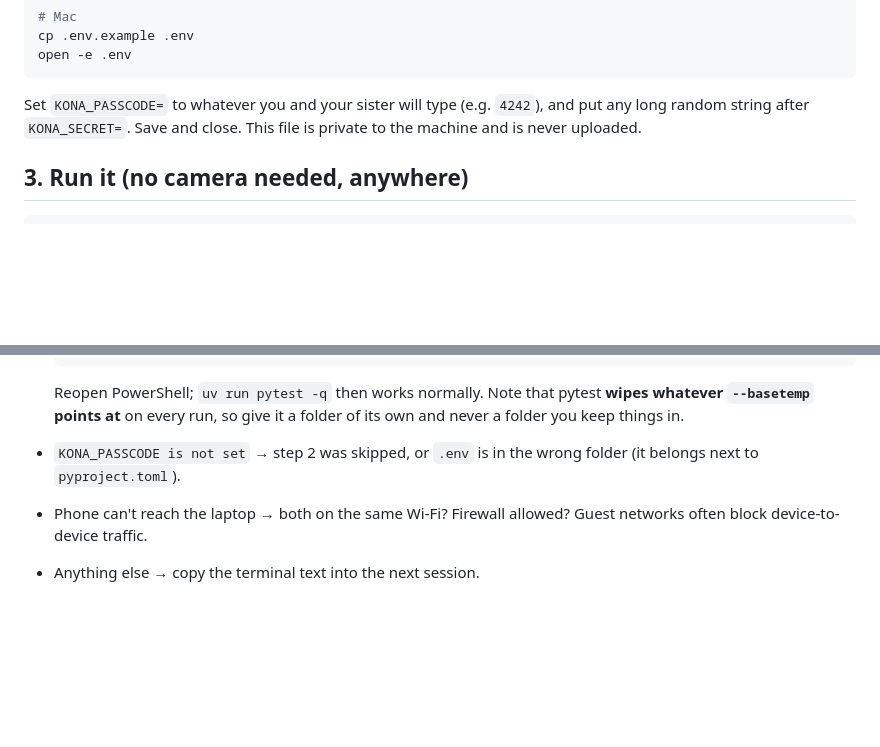
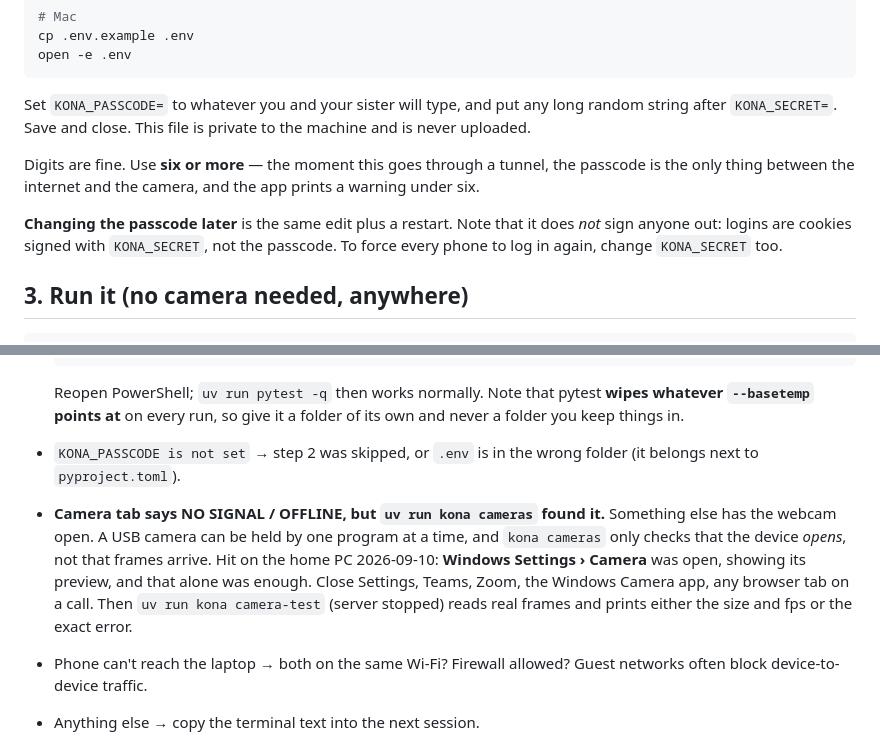
Before and after one commit to chris-suryo/kona-tracker, a Markdown page: docs/first-run.md, 2 parts joined by grey strips. Drawn GitHub-style; blank space fills up the shorter version.

Commit message:
docs(first-run): the webcam is held by whoever is looking at it
Two things learned on the host PC. The Camera tab showed NO SIGNAL with the
webcam LED on because Windows Settings > Camera was open with its preview:
a USB camera belongs to one process at a time, and `kona cameras` proves
only that the device opens, not that frames arrive. `camera-test` is the
command that reads frames, so the note points there.

And the passcode section now says what changing it does and does not do:
sessions are cookies signed with KONA_SECRET, so a new passcode alone leaves
every phone logged in. That is the right default for a family app, but it
has to be said, or someone will rotate the passcode to kick a device off
and be surprised.

Co-Authored-By: Claude Fable 5.1 <noreply@anthropic.com>
Claude-Session: https://claude.ai/code/session_01NMZqcnk7yb11RWeh9hJvRa

````diff
--- a/docs/first-run.md
+++ b/docs/first-run.md
@@ -67,9 +67,17 @@ cp .env.example .env
 open -e .env
 ```
 
-Set `KONA_PASSCODE=` to whatever you and your sister will type (e.g. `4242`),
-and put any long random string after `KONA_SECRET=`. Save and close. This
-file is private to the machine and is never uploaded.
+Set `KONA_PASSCODE=` to whatever you and your sister will type, and put any
+long random string after `KONA_SECRET=`. Save and close. This file is private
+to the machine and is never uploaded.
+
+Digits are fine. Use **six or more** — the moment this goes through a tunnel,
+the passcode is the only thing between the internet and the camera, and the
+app prints a warning under six.
+
+**Changing the passcode later** is the same edit plus a restart. Note that it
+does *not* sign anyone out: logins are cookies signed with `KONA_SECRET`, not
+the passcode. To force every phone to log in again, change `KONA_SECRET` too.
 
 ## 3. Run it (no camera needed, anywhere)
 
@@ -245,6 +253,14 @@ uv run kona serve
   of its own and never a folder you keep things in.
 - `KONA_PASSCODE is not set` → step 2 was skipped, or `.env` is in the wrong
   folder (it belongs next to `pyproject.toml`).
+- **Camera tab says NO SIGNAL / OFFLINE, but `uv run kona cameras` found it.**
+  Something else has the webcam open. A USB camera can be held by one program
+  at a time, and `kona cameras` only checks that the device *opens*, not that
+  frames arrive. Hit on the home PC 2026-09-10: **Windows Settings › Camera**
+  was open, showing its preview, and that alone was enough. Close Settings,
+  Teams, Zoom, the Windows Camera app, any browser tab on a call. Then
+  `uv run kona camera-test` (server stopped) reads real frames and prints
+  either the size and fps or the exact error.
 - Phone can't reach the laptop → both on the same Wi-Fi? Firewall allowed?
   Guest networks often block device-to-device traffic.
 - Anything else → copy the terminal text into the next session.
````
